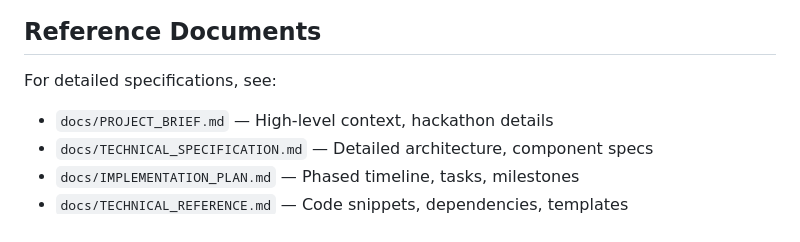
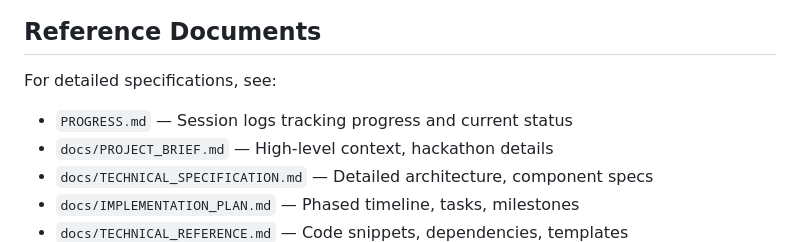
Before and after one commit to srikar161720/ml-experiment-autopilot, a Markdown page: CLAUDE.md, the part around the change. Drawn GitHub-style.

```diff
--- a/CLAUDE.md
+++ b/CLAUDE.md
@@ -592,6 +592,7 @@ pytest tests/ -v
 
 For detailed specifications, see:
 
+- `PROGRESS.md` — Session logs tracking progress and current status
 - `docs/PROJECT_BRIEF.md` — High-level context, hackathon details
 - `docs/TECHNICAL_SPECIFICATION.md` — Detailed architecture, component specs
 - `docs/IMPLEMENTATION_PLAN.md` — Phased timeline, tasks, milestones
```
Also changed, not shown: docs/CONTINUATION_GUIDE.md (+2 -1 lines), docs/PROJECT_BRIEF.md (+1 -0 lines).
